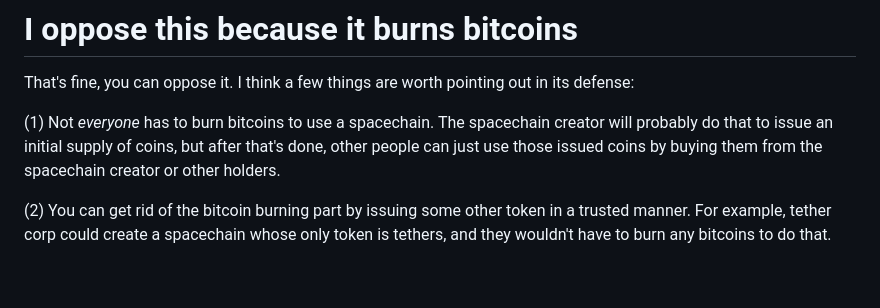
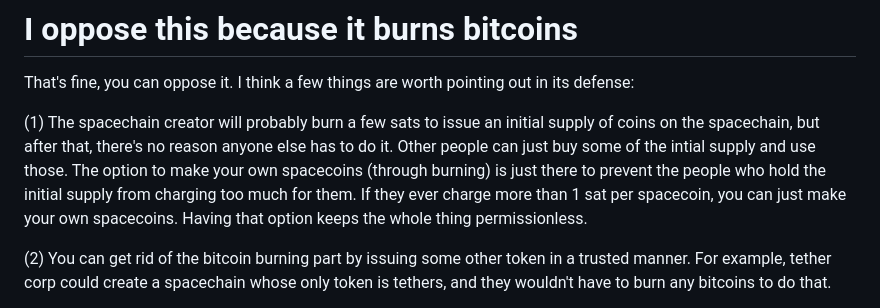
Before and after one commit to supertestnet/spacechain-launcher, a Markdown page: README.md, the part around the change. Rendered like a GitHub page; blank space fills up the shorter version.

```diff
--- a/README.md
+++ b/README.md
@@ -43,7 +43,7 @@ Lack of self control. When I originally heard about spacechains I was like, "Bur
 
 That's fine, you can oppose it. I think a few things are worth pointing out in its defense:
 
-(1) Not *everyone* has to burn bitcoins to use a spacechain. The spacechain creator will probably do that to issue an initial supply of coins, but after that's done, other people can just use those issued coins by buying them from the spacechain creator or other holders.
+(1) The spacechain creator will probably burn a few sats to issue an initial supply of coins on the spacechain, but after that, there's no reason anyone else has to do it. Other people can just buy some of the intial supply and use those. The option to make your own spacecoins (through burning) is just there to prevent the people who hold the initial supply from charging too much for them. If they ever charge more than 1 sat per spacecoin, you can just make your own spacecoins. Having that option keeps the whole thing permissionless.
 
 (2) You can get rid of the bitcoin burning part by issuing some other token in a trusted manner. For example, tether corp could create a spacechain whose only token is tethers, and they wouldn't have to burn any bitcoins to do that.
 
```
